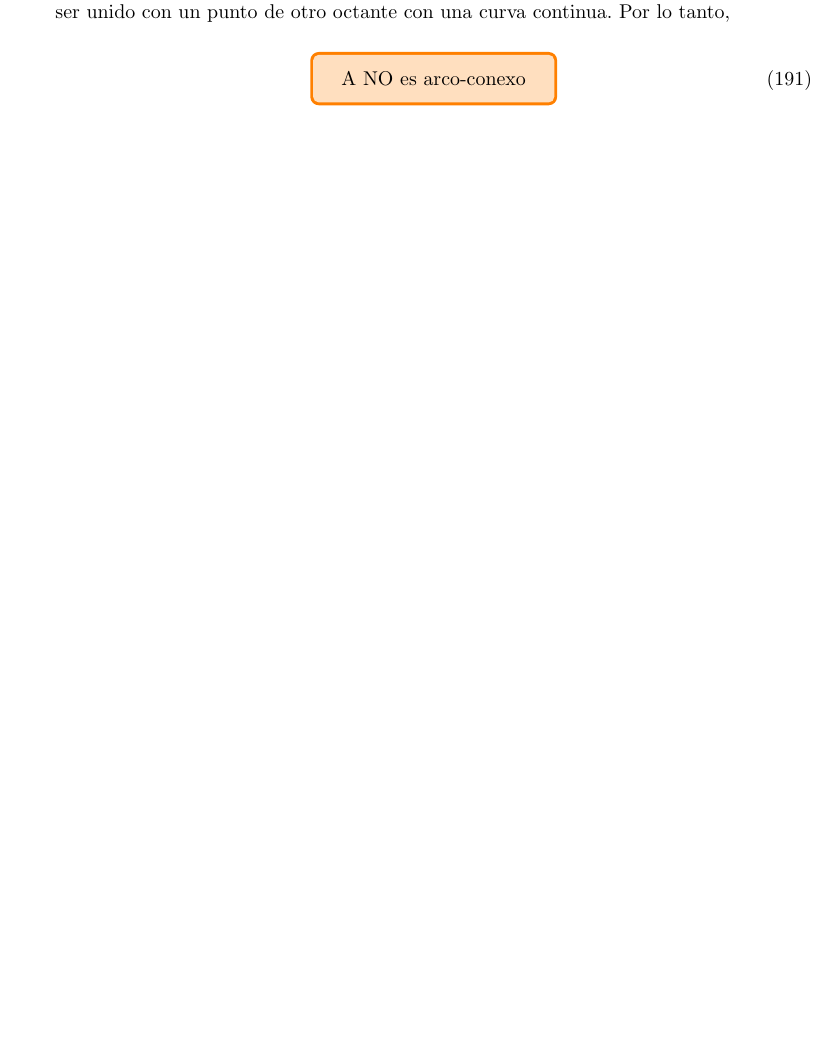
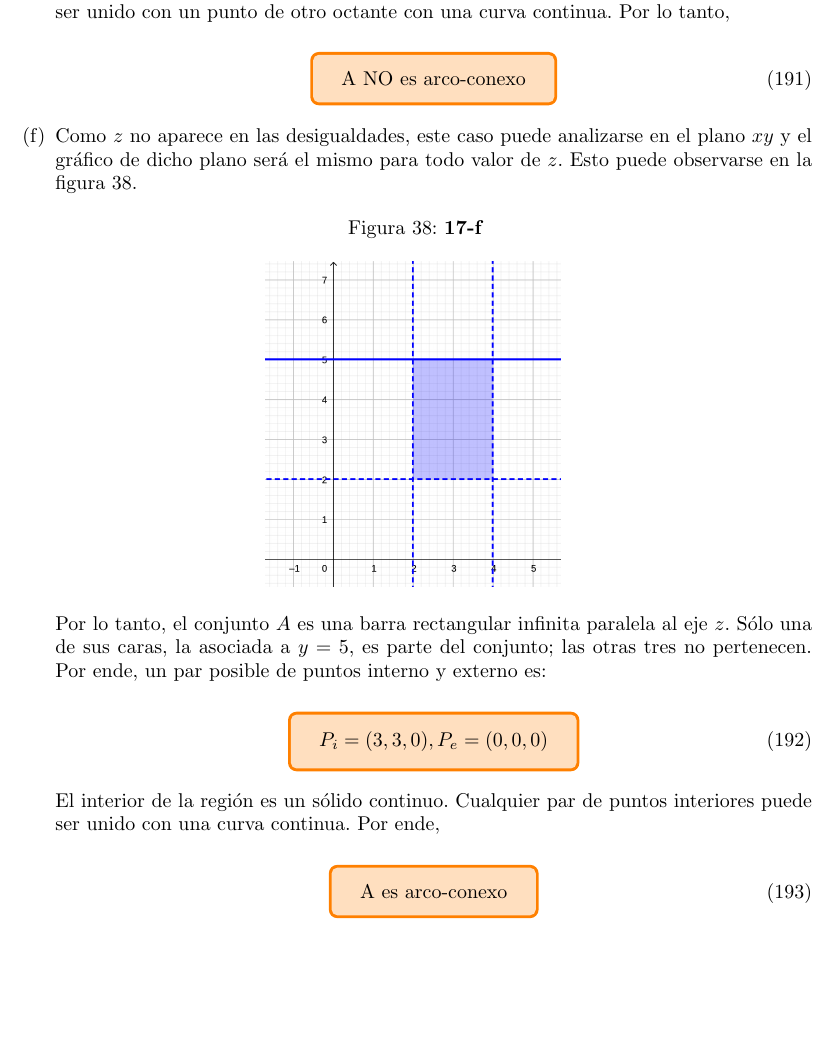
Before and after one commit to dario-ramos/apuntes-fiuba, a LaTeX document (61.03 - Analisis II A/ejercicios.tex): part of page 49 of 49, cut so that both start at the same text, the shorter picture padded with empty space. Compiled offline with pdfLaTeX.

Commit message:
Ejercicio 1.17.f

```diff
--- a/61.03 - Analisis II A/ejercicios.tex
+++ b/61.03 - Analisis II A/ejercicios.tex
@@ -2318,6 +2318,31 @@ Las desigualdades son estrictas, lo cual excluye los ejes y el origen. Sin esas
 { \text{A NO es arco-conexo} }
 \end{equation}
 
+\item Como $z$ no aparece en las desigualdades, este caso puede analizarse en el plano $xy$ y el gráfico de dicho plano será el mismo para todo valor de $z$. Esto puede observarse en la figura \ref{fig:1-17-f}.
+
+\begin{figure}[ht]
+\caption{\textbf{17-f}}
+\includegraphics[scale=0.7]{img/ejercicios/1/17-f.png}
+\centering
+\label{fig:1-17-f}
+\end{figure}
+
+Por lo tanto, el conjunto $A$ es una barra rectangular infinita paralela al eje $z$. Sólo una de sus caras, la asociada a $y = 5$, es parte del conjunto; las otras tres no pertenecen. Por ende, un par posible de puntos interno y externo es:
+
+\begin{equation}
+\tcboxmath[colback=orange!25!white,colframe=orange]
+{
+P_i = (3, 3, 0), P_e = (0, 0, 0)
+}
+\end{equation}
+
+El interior de la región es un sólido continuo. Cualquier par de puntos interiores puede ser unido con una curva continua. Por ende,
+
+\begin{equation}
+\tcboxmath[colback=orange!25!white,colframe=orange]
+{ \text{A es arco-conexo} }
+\end{equation}
+
 \end{enumerate}
 
 \end{document}
```
Also changed, not shown: 61.03 - Analisis II A/img/ejercicios/1/17-f.png (added), 1 other file.
